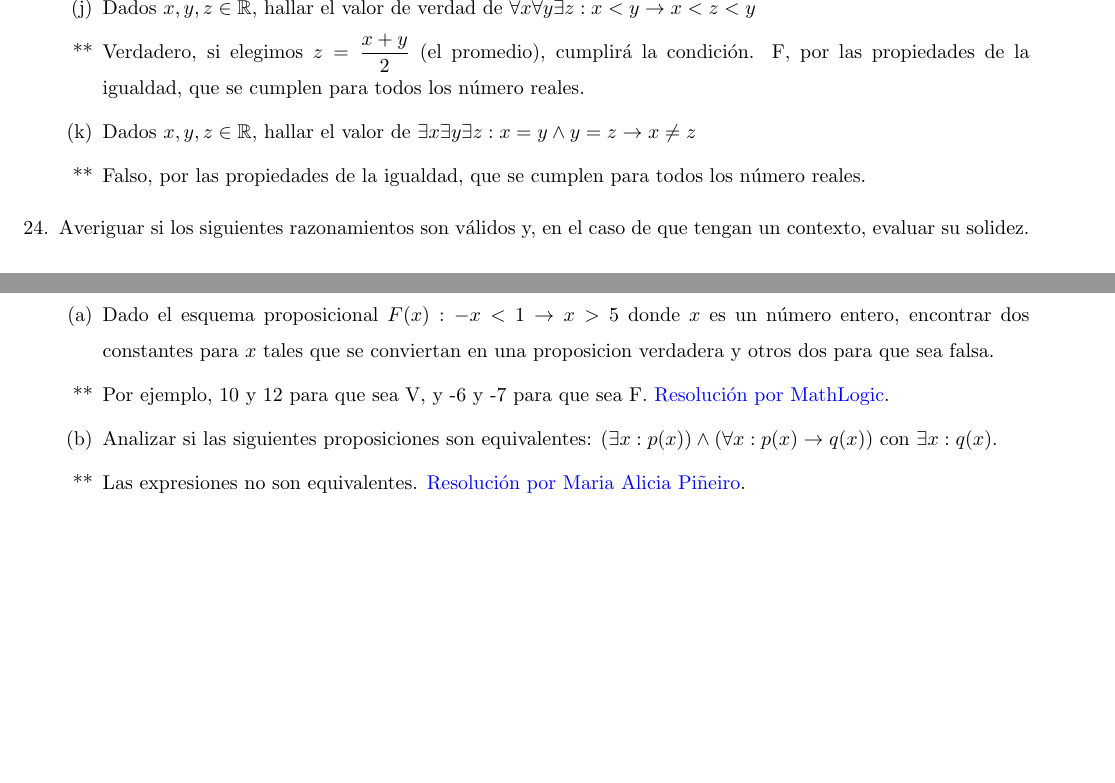
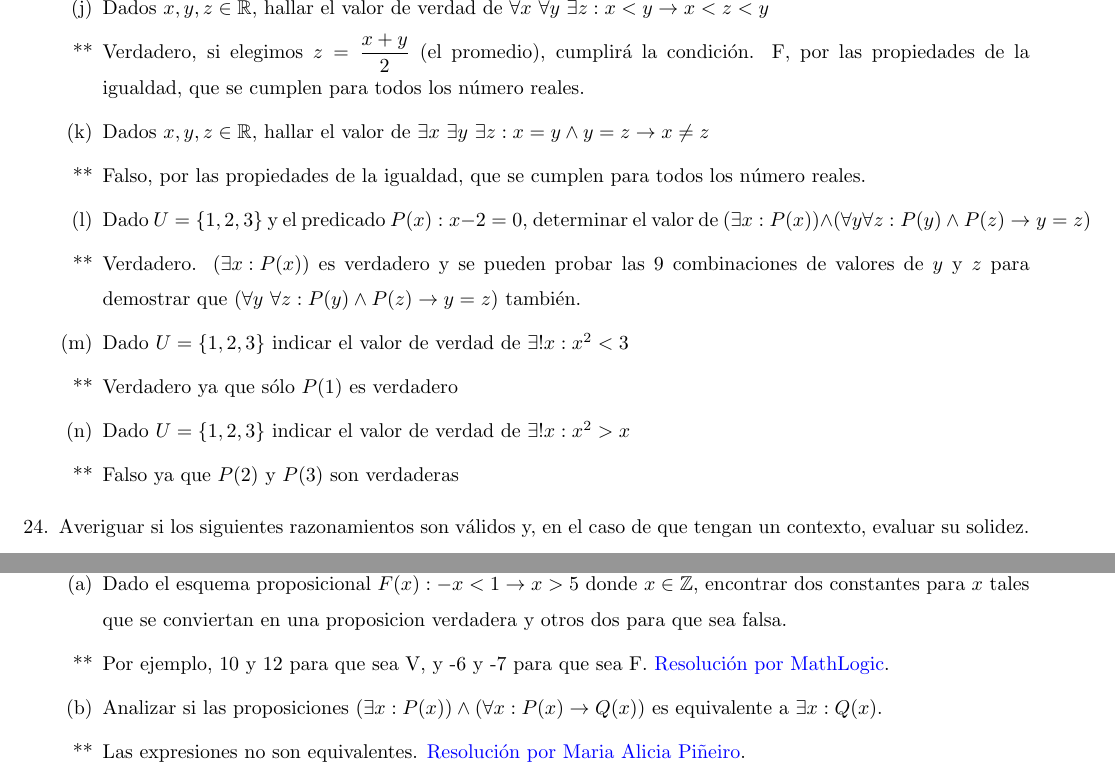
Before and after one commit to rcossio/practicaM1UNQ, a LaTeX document (practica_1/practica1.tex): two parts of pages 18 and 19 of 19, joined at a grey line, cut so that both start at the same text, the shorter picture padded with empty space. The pictures show the PDF file practica_1/practica1.pdf that the author committed with the source.

Commit message:
agrega cuantificador existencial

```diff
--- a/practica_1/practica1.tex
+++ b/practica_1/practica1.tex
@@ -813,23 +813,32 @@
 		\item Dado $U = \{1,2,3,4\}$ y los predicados $P(x)$:\textit{"$x$ es múltiplo de 2"} y $Q(x)$:\textit{$x \leq 3$}, determinar el valor de $\left(\exists x: P(x) \land  Q(x) \right) \land \left(\forall x: P(x) \lor  Q(x) \right) \land  \left(\forall x: P(x) \then  Q(x) \right)$
 		\answer Como $\left(\forall x: P(x) \then  Q(x) \right)$ es falsa, toda la proposición es falsa
 
-		\item Dadas dos variables $x,y \in \{1,2,3\}$. Hallar el valor de verdad de $\left(\forall x \exists y: x+y = 2 \right) \lor \neg \left(\forall x \exists y: x+y = 4 \right) \lor \left(\forall x \forall y: x+y \geq  4 \right)$
+		\item Dadas dos variables $x,y \in \{1,2,3\}$. Hallar el valor de verdad de $\left(\forall x ~\exists y: x+y = 2 \right) \lor \neg \left(\forall x \exists y: x+y = 4 \right) \lor \left(\forall x \forall y: x+y \geq  4 \right)$
 		\answer La proposiciòn es falsa. $\left(\forall x \exists y: x+y = 2 \right)$ es falsa ya que para $x=3$ no existe $y$ que cumpla, $\neg \left(\forall x \exists y: x+y = 4 \right)$ es falsa ya que para $x=1$ tenemos $y=3$, para $x=2$ tenemos $y=2$, para $x=3$ tenemos $y=1$ y finalmente $\left(\forall x \forall y: x+y \geq  4 \right)$ es falsa ya que para $x=2$ e $y=1$ no se cumple.
 
-		\item $\forall x \in \mathbb{R} \exists y \in \mathbb{R}:  x+y = 1 $
+		\item $\forall x \in \mathbb{R} ~\exists y \in \mathbb{R}:  x+y = 1 $
 		\answer La proposición es verdadera. Dado un $x$ genérico puedo elegir $y=1-x$ que cumple la proposición.
 
-		\item $\exists x \in \mathbb{N} \forall y \in \mathbb{N}:  x > y  \land   x^2 < y $
+		\item $\exists x \in \mathbb{N} ~ \forall y \in \mathbb{N}:  x > y  \land   x^2 < y $
 		\answer La proposición es falsa. Para un determinado $y$ debo elegir un $x$ que cumpla $x^2 < y < x$, es decir, $x^2 < x$. Ningún $x \in \mathbb{N}$ cumple esa condición.
 
-		\item $\forall x \in \mathbb{R} \forall y \in \mathbb{R}:  x-y \leq  0  \then   x < y+2 $
+		\item $\forall x \in \mathbb{R} ~\forall y \in \mathbb{R}:  x-y \leq  0  \then   x < y+2 $
 		\answer La proposición es verdadera. Como $x \leq y < y+2$, si $x$ cumple el antecedente $x \leq  y$, seguro cumple el consecuente $x < y+2$.
 
-		\item Dados $x,y,z \in \mathbb{R}$, hallar el valor de verdad de $\forall x \forall y \exists z: x < y  \then   x < z < y $
+		\item Dados $x,y,z \in \mathbb{R}$, hallar el valor de verdad de $\forall x ~\forall y ~\exists z: x < y  \then   x < z < y $
 		\answer Verdadero, si elegimos $z=\displaystyle\frac{x+y}{2}$ (el promedio), cumplirá la condición. F, por las propiedades de la igualdad, que se cumplen para todos los número reales.
 
-		\item Dados $x,y,z \in \mathbb{R}$, hallar el valor de $\exists x \exists y \exists z: x=y \land  y=z \then  x\neq  z $
+		\item Dados $x,y,z \in \mathbb{R}$, hallar el valor de $\exists x ~\exists y ~\exists z: x=y \land  y=z \then  x\neq  z $
 		\answer Falso, por las propiedades de la igualdad, que se cumplen para todos los número reales.
+
+		\item Dado $U = \{1,2,3\}$ y el predicado $P(x): x-2=0$, determinar el valor de $\left(\exists x: P(x)\right)\land\left(\forall y \forall z: P(y) \land P(z) \then y=z \right)$
+		\answer Verdadero. $\left(\exists x: P(x)\right)$ es verdadero y se pueden probar las 9 combinaciones de valores de $y$ y $z$ para demostrar  que $\left(\forall y ~\forall z: P(y) \land P(z) \then y=z \right)$ también.
+
+		\item Dado $U = \{1,2,3\}$ indicar el valor de verdad de $\exists ! x: x^2 < 3$
+		\answer Verdadero ya que sólo $P(1)$ es verdadero
+
+		\item Dado $U = \{1,2,3\}$ indicar el valor de verdad de $\exists ! x: x^2 > x$
+		\answer Falso ya que $P(2)$ y $P(3)$ son verdaderas
 
 
 	\end{enumerate}
@@ -872,13 +881,13 @@
 	\exercise Resuelve los siguientes ejercicios variados
 	\begin{enumerate} [label=(\alph*)]
 
-		\item Dado el esquema proposicional $F(x): -x<1 \then x>5$ donde $x$ es un número entero, encontrar dos constantes para $x$ tales que se conviertan en una proposicion verdadera y otros dos para que sea falsa.
+		\item Dado el esquema proposicional $F(x): -x<1 \then x>5$ donde $x \in \mathbb{Z}$, encontrar dos constantes para $x$ tales que se conviertan en una proposicion verdadera y otros dos para que sea falsa.
 		\answer Por ejemplo, 10 y 12 para que sea V, y -6 y -7 para que sea F. \href{https://youtu.be/DLsV_L097gE?t=687}{Resolución por MathLogic}.
 
-		\item Analizar si las siguientes proposiciones son equivalentes: $\left(\exists x: p(x)\right) \land \left( \forall x: p(x) \then q(x) \right)$ con $\exists x: q(x)$.
+		\item Analizar si las proposiciones $\left(\exists x: P(x)\right) \land \left( \forall x: P(x) \then Q(x) \right)$ es equivalente a $\exists x: Q(x)$.
 		\answer Las expresiones no son equivalentes. \href{https://youtu.be/WC7P8FMIHFw}{Resolución por Maria Alicia Piñeiro}.
 
-		\item Utilizando el predicado $P(x) = 2x+1 >2$ con el conjunto $U=\{1,2,3\}$, encontrar por lo menos cinco proposiciones verdaderas.
+		\item Utilizando el predicado $P(x): 2x+1 >2$ con el conjunto $U=\{1,2,3\}$, encontrar por lo menos cinco proposiciones verdaderas.
 		\answer Algunos ejemplos son $P(1)$, $P(2)$, $P(3)$, $\forall x: 2x+1>2$, $P(1) \land P(2)$, $\exists x: 2x+1 \leq 2$. \href{https://youtu.be/rnaCiSpVtP4?t=633}{Resolución por MathLogic}.
 
 	\end{enumerate}
```
Also changed, not shown: practica_1/practica1_ready.tex (+15 -9 lines), practica_1/practica1.pdf, practica_1/practica1_ready.pdf.
